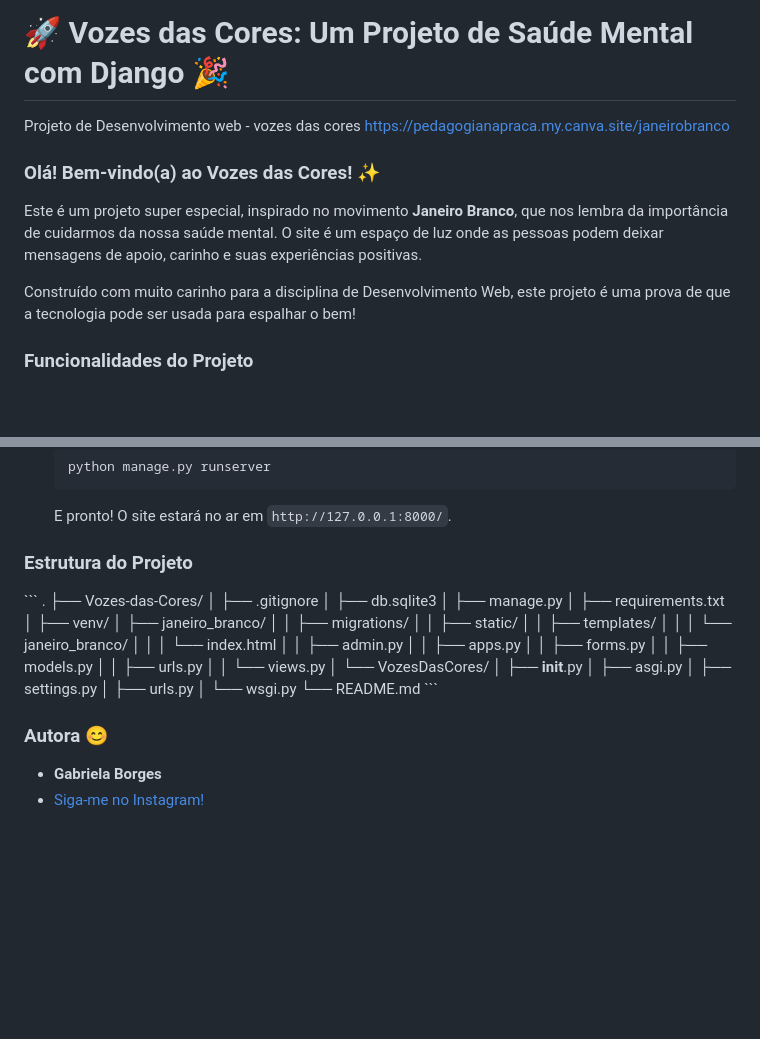
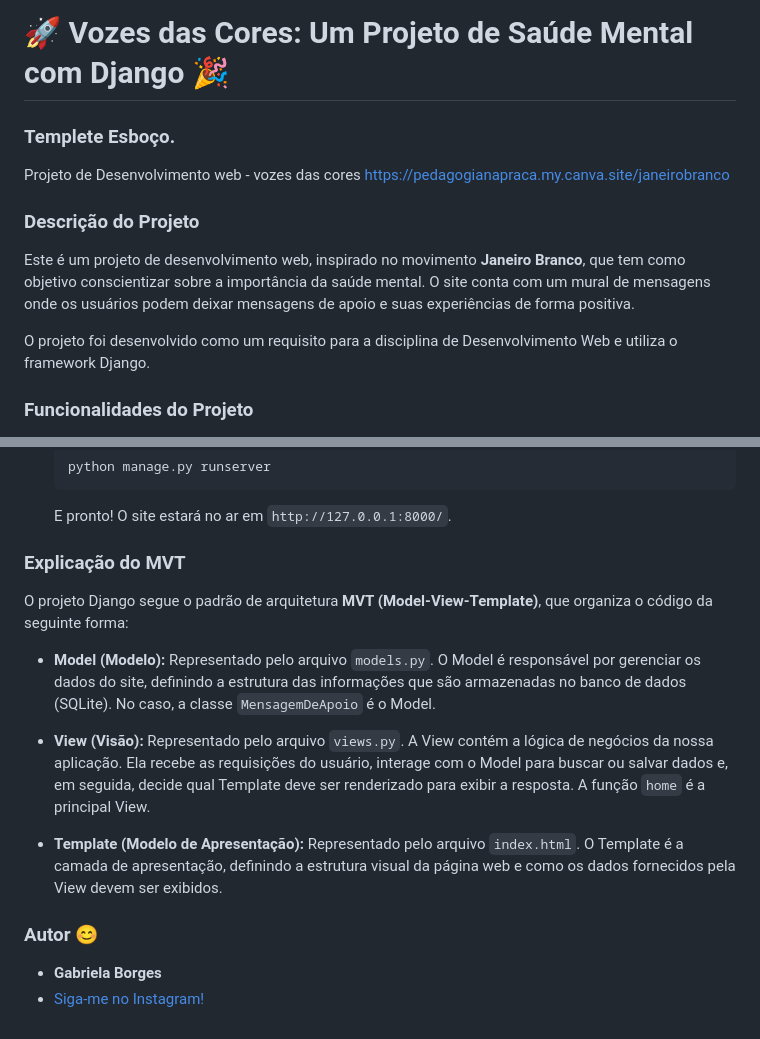
Before and after one commit to Gborges19/Vozes-das-Cores-Django, a Markdown page: README.md, 2 parts joined by grey strips. Rendered like a GitHub page; blank space fills up the shorter version.

````diff
--- a/README.md
+++ b/README.md
@@ -1,12 +1,13 @@
 # 🚀 Vozes das Cores: Um Projeto de Saúde Mental com Django 🎉
+
+### Templete Esboço.
 
 Projeto de Desenvolvimento web - vozes das cores https://pedagogianapraca.my.canva.site/janeirobranco
 
-### Olá! Bem-vindo(a) ao Vozes das Cores! ✨
+### Descrição do Projeto
+Este é um projeto de desenvolvimento web, inspirado no movimento **Janeiro Branco**, que tem como objetivo conscientizar sobre a importância da saúde mental. O site conta com um mural de mensagens onde os usuários podem deixar mensagens de apoio e suas experiências de forma positiva.
 
-Este é um projeto super especial, inspirado no movimento **Janeiro Branco**, que nos lembra da importância de cuidarmos da nossa saúde mental. O site é um espaço de luz onde as pessoas podem deixar mensagens de apoio, carinho e suas experiências positivas.
-
-Construído com muito carinho para a disciplina de Desenvolvimento Web, este projeto é uma prova de que a tecnologia pode ser usada para espalhar o bem!
+O projeto foi desenvolvido como um requisito para a disciplina de Desenvolvimento Web e utiliza o framework Django.
 
 ### Funcionalidades do Projeto
 
@@ -67,37 +64,16 @@ Se quiser rodar o projeto na sua máquina e fazer suas próprias mudanças, siga
     ```
     E pronto! O site estará no ar em `http://127.0.0.1:8000/`.
 
-### Estrutura do Projeto
+### Explicação do MVT
 
-\`\`\`
-.
-├── Vozes-das-Cores/
-│   ├── .gitignore
-│   ├── db.sqlite3
-│   ├── manage.py
-│   ├── requirements.txt
-│   ├── venv/
-│   ├── janeiro_branco/
-│   │   ├── migrations/
-│   │   ├── static/
-│   │   ├── templates/
-│   │   │   └── janeiro_branco/
-│   │   │       └── index.html
-│   │   ├── admin.py
-│   │   ├── apps.py
-│   │   ├── forms.py
-│   │   ├── models.py
-│   │   ├── urls.py
-│   │   └── views.py
-│   └── VozesDasCores/
-│       ├── __init__.py
-│       ├── asgi.py
-│       ├── settings.py
-│       ├── urls.py
-│       └── wsgi.py
-└── README.md
-\`\`\`
+O projeto Django segue o padrão de arquitetura **MVT (Model-View-Template)**, que organiza o código da seguinte forma:
 
-### Autora 😊
+- **Model (Modelo):** Representado pelo arquivo `models.py`. O Model é responsável por gerenciar os dados do site, definindo a estrutura das informações que são armazenadas no banco de dados (SQLite). No caso, a classe `MensagemDeApoio` é o Model.
+
+- **View (Visão):** Representado pelo arquivo `views.py`. A View contém a lógica de negócios da nossa aplicação. Ela recebe as requisições do usuário, interage com o Model para buscar ou salvar dados e, em seguida, decide qual Template deve ser renderizado para exibir a resposta. A função `home` é a principal View.
+
+- **Template (Modelo de Apresentação):** Representado pelo arquivo `index.html`. O Template é a camada de apresentação, definindo a estrutura visual da página web e como os dados fornecidos pela View devem ser exibidos.
+
+### Autor 😊
 - **Gabriela Borges**
 - [Siga-me no Instagram!](https://www.instagram.com/gborges_19/)
````
Also changed, not shown: other parts of README.md (+0 -4 lines).
